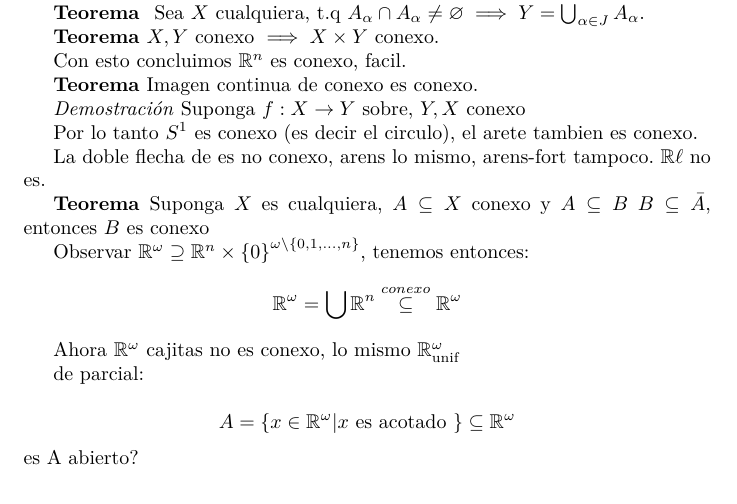
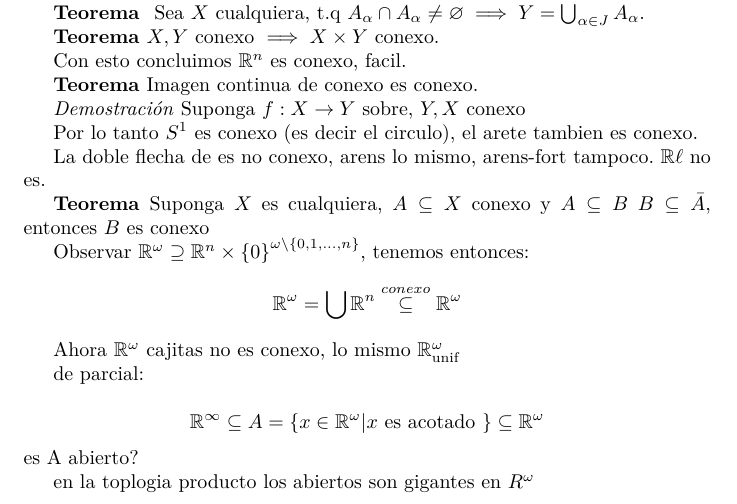
Before and after one commit to Davidnet/Topology, a LaTeX document (Notas de Clase Topología/main.tex, which reads Notas de Clase Topología/class09.tex): part of page 11 of 11, cut so that both start at the same text. Compiled offline with pdfLaTeX.

Commit message:
End of Class09

```diff
--- a/Notas de Clase Topología/class09.tex
+++ b/Notas de Clase Topología/class09.tex
@@ -58,5 +58,7 @@ Ahora $ \RR^{\omega} $ cajitas no es conexo, lo mismo $ \RR^{\omega}_{\qt{unif}}
 
 de parcial:
 
-\[ A = \set{x \in \RR^{\omega} | x \qt{ es acotado }} \contain \RR^{\omega} \]
+\[ \RR^{\infty} \contain A = \set{x \in \RR^{\omega} | x \qt{ es acotado }} \contain \RR^{\omega} \]
 es A abierto?
+
+en la toplogia producto los abiertos son gigantes en $ R^{\omega} $
```
